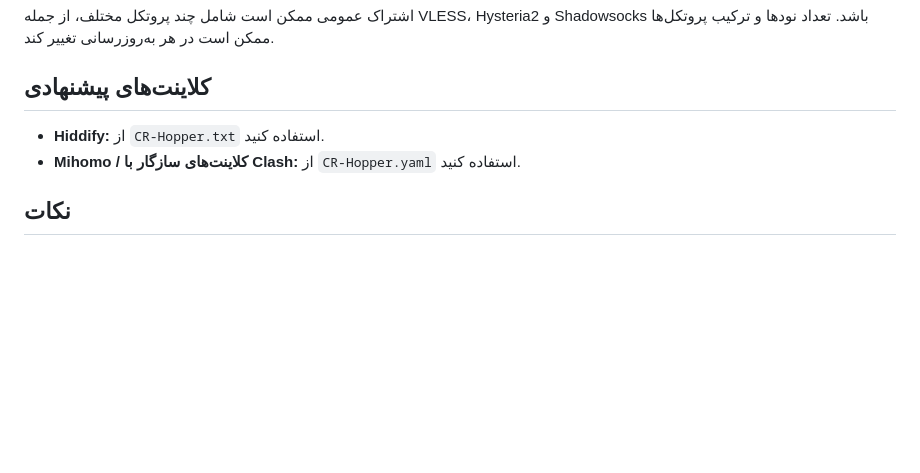
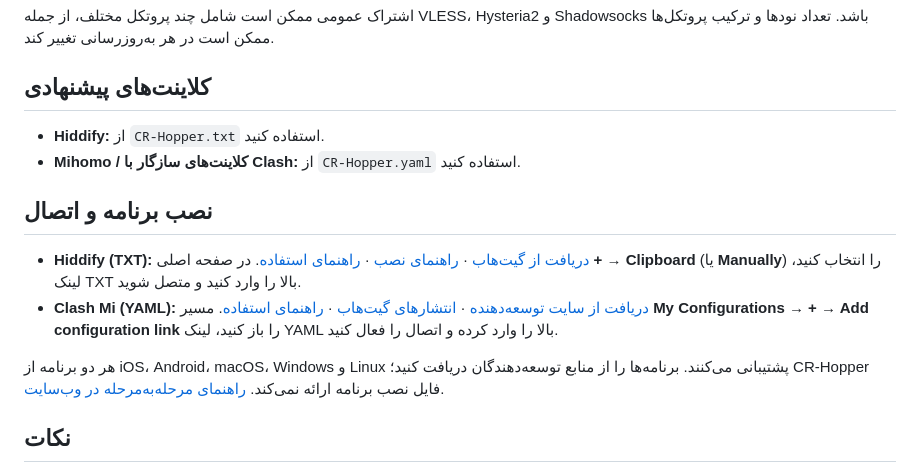
Before and after one commit to Agumuzi/crhopper, a Markdown page: README.fa.md, the part around the change. Drawn GitHub-style; blank space fills up the shorter version.

Commit message:
docs: add verified client downloads and setup steps (README.fa.md)

```diff
--- a/README.fa.md
+++ b/README.fa.md
@@ -47,6 +47,13 @@ CR-Hopper مجموعه‌ای فشرده از نودهای پروکسی را م
 - **Hiddify:** از `CR-Hopper.txt` استفاده کنید.
 - **Mihomo / کلاینت‌های سازگار با Clash:** از `CR-Hopper.yaml` استفاده کنید.
 
+## نصب برنامه و اتصال
+
+- **Hiddify (TXT):** [دریافت از گیت‌هاب](https://github.com/hiddify/hiddify-app/releases) · [راهنمای نصب](https://hiddify.com/app/How-to-install-Hiddify-app/) · [راهنمای استفاده](https://hiddify.com/app/How-to-use-Hiddify-app/). در صفحه اصلی **+ → Clipboard** (یا **Manually**) را انتخاب کنید، لینک TXT بالا را وارد کنید و متصل شوید.
+- **Clash Mi (YAML):** [دریافت از سایت توسعه‌دهنده](https://clashmi.app/download) · [انتشارهای گیت‌هاب](https://github.com/KaringX/clashmi/releases) · [راهنمای استفاده](https://clashmi.app/guide/). مسیر **My Configurations → + → Add configuration link** را باز کنید، لینک YAML بالا را وارد کرده و اتصال را فعال کنید.
+
+هر دو برنامه از iOS، Android، macOS، Windows و Linux پشتیبانی می‌کنند. برنامه‌ها را از منابع توسعه‌دهندگان دریافت کنید؛ CR-Hopper فایل نصب برنامه ارائه نمی‌کند. [راهنمای مرحله‌به‌مرحله در وب‌سایت](https://agumuzi.github.io/crhopper/#setup).
+
 ## نکات
 
 - نودهای عمومی ممکن است هر زمان از دسترس خارج شوند؛ در صورت بروز مشکل اتصال، ابتدا اشتراک را به‌روزرسانی کنید.
```
